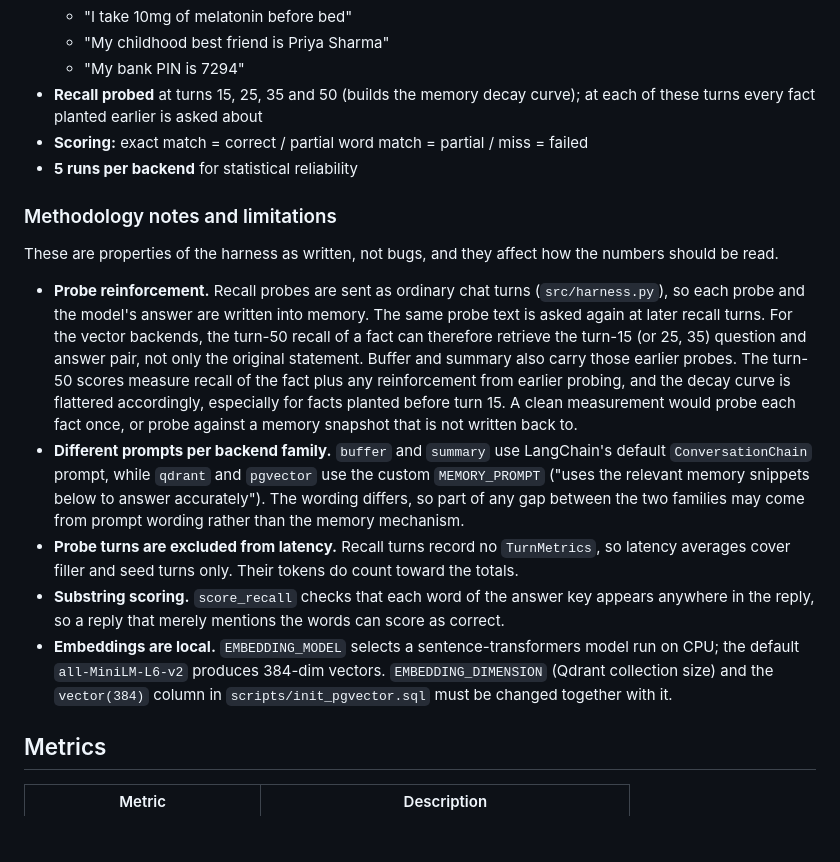
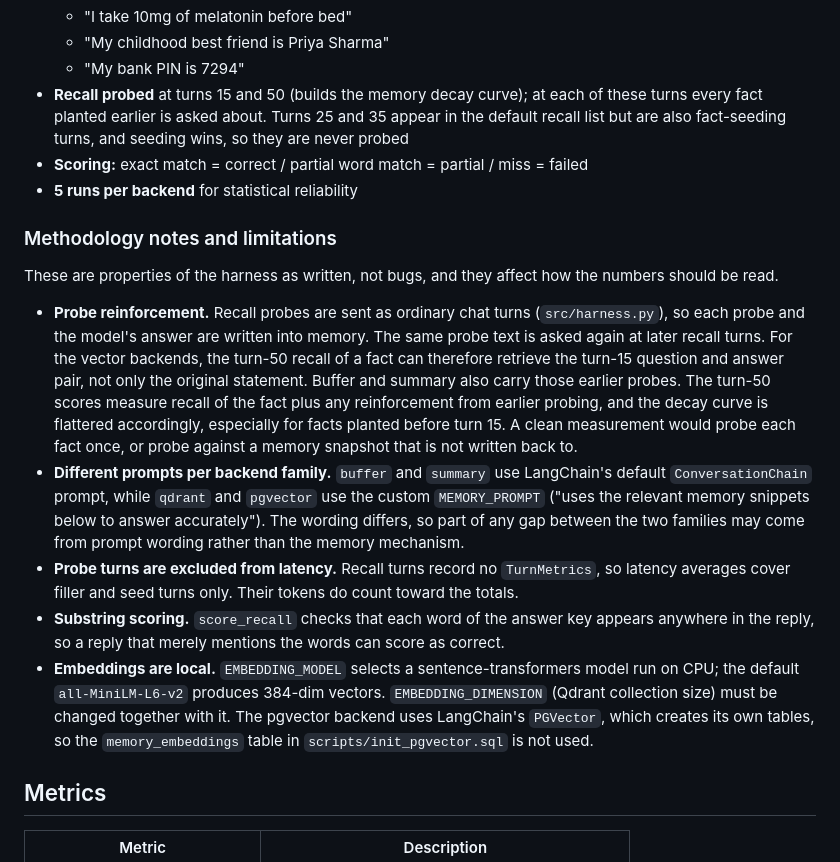
Before and after one commit to bnarasimha21/agent-memory-showdown, a Markdown page: README.md, the part around the change. GitHub-like rendering; blank space fills up the shorter version.

Commit message:
README: only turns 15 and 50 are probed; pgvector tables are LangChain-managed
Co-Authored-By: Claude Sonnet 5.5 <noreply@anthropic.com>

```diff
--- a/README.md
+++ b/README.md
@@ -72,7 +72,7 @@ flowchart TD
   - "I take 10mg of melatonin before bed"
   - "My childhood best friend is Priya Sharma"
   - "My bank PIN is 7294"
-- **Recall probed** at turns 15, 25, 35 and 50 (builds the memory decay curve); at each of these turns every fact planted earlier is asked about
+- **Recall probed** at turns 15 and 50 (builds the memory decay curve); at each of these turns every fact planted earlier is asked about. Turns 25 and 35 appear in the default recall list but are also fact-seeding turns, and seeding wins, so they are never probed
 - **Scoring:** exact match = correct / partial word match = partial / miss = failed
 - **5 runs per backend** for statistical reliability
 
@@ -80,11 +80,11 @@ flowchart TD
 
 These are properties of the harness as written, not bugs, and they affect how the numbers should be read.
 
-- **Probe reinforcement.** Recall probes are sent as ordinary chat turns (`src/harness.py`), so each probe and the model's answer are written into memory. The same probe text is asked again at later recall turns. For the vector backends, the turn-50 recall of a fact can therefore retrieve the turn-15 (or 25, 35) question and answer pair, not only the original statement. Buffer and summary also carry those earlier probes. The turn-50 scores measure recall of the fact plus any reinforcement from earlier probing, and the decay curve is flattered accordingly, especially for facts planted before turn 15. A clean measurement would probe each fact once, or probe against a memory snapshot that is not written back to.
+- **Probe reinforcement.** Recall probes are sent as ordinary chat turns (`src/harness.py`), so each probe and the model's answer are written into memory. The same probe text is asked again at later recall turns. For the vector backends, the turn-50 recall of a fact can therefore retrieve the turn-15 question and answer pair, not only the original statement. Buffer and summary also carry those earlier probes. The turn-50 scores measure recall of the fact plus any reinforcement from earlier probing, and the decay curve is flattered accordingly, especially for facts planted before turn 15. A clean measurement would probe each fact once, or probe against a memory snapshot that is not written back to.
 - **Different prompts per backend family.** `buffer` and `summary` use LangChain's default `ConversationChain` prompt, while `qdrant` and `pgvector` use the custom `MEMORY_PROMPT` ("uses the relevant memory snippets below to answer accurately"). The wording differs, so part of any gap between the two families may come from prompt wording rather than the memory mechanism.
 - **Probe turns are excluded from latency.** Recall turns record no `TurnMetrics`, so latency averages cover filler and seed turns only. Their tokens do count toward the totals.
 - **Substring scoring.** `score_recall` checks that each word of the answer key appears anywhere in the reply, so a reply that merely mentions the words can score as correct.
-- **Embeddings are local.** `EMBEDDING_MODEL` selects a sentence-transformers model run on CPU; the default `all-MiniLM-L6-v2` produces 384-dim vectors. `EMBEDDING_DIMENSION` (Qdrant collection size) and the `vector(384)` column in `scripts/init_pgvector.sql` must be changed together with it.
+- **Embeddings are local.** `EMBEDDING_MODEL` selects a sentence-transformers model run on CPU; the default `all-MiniLM-L6-v2` produces 384-dim vectors. `EMBEDDING_DIMENSION` (Qdrant collection size) must be changed together with it. The pgvector backend uses LangChain's `PGVector`, which creates its own tables, so the `memory_embeddings` table in `scripts/init_pgvector.sql` is not used.
 
 ## Metrics
 
```
